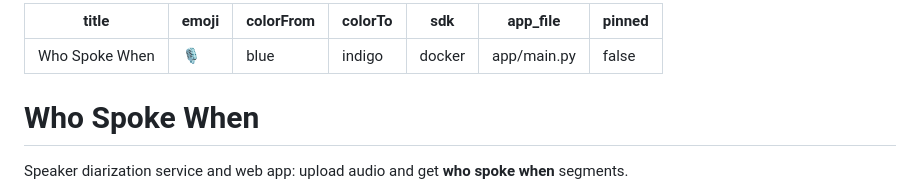
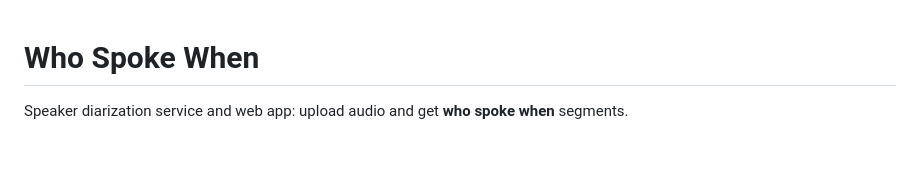
Before and after one commit to theamitmehra/Who-Spoke-When, a Markdown page: README.md, the part around the change. Rendered like a GitHub page; blank space fills up the shorter version.

Commit message:
Remove HF YAML frontmatter from README for clean GitHub rendering

```diff
--- a/README.md
+++ b/README.md
@@ -1,12 +1,3 @@
----
-title: Who Spoke When
-emoji: '🎙️'
-colorFrom: blue
-colorTo: indigo
-sdk: docker
-app_file: app/main.py
-pinned: false
----
 
 # Who Spoke When
 Speaker diarization service and web app: upload audio and get **who spoke when** segments.
```
